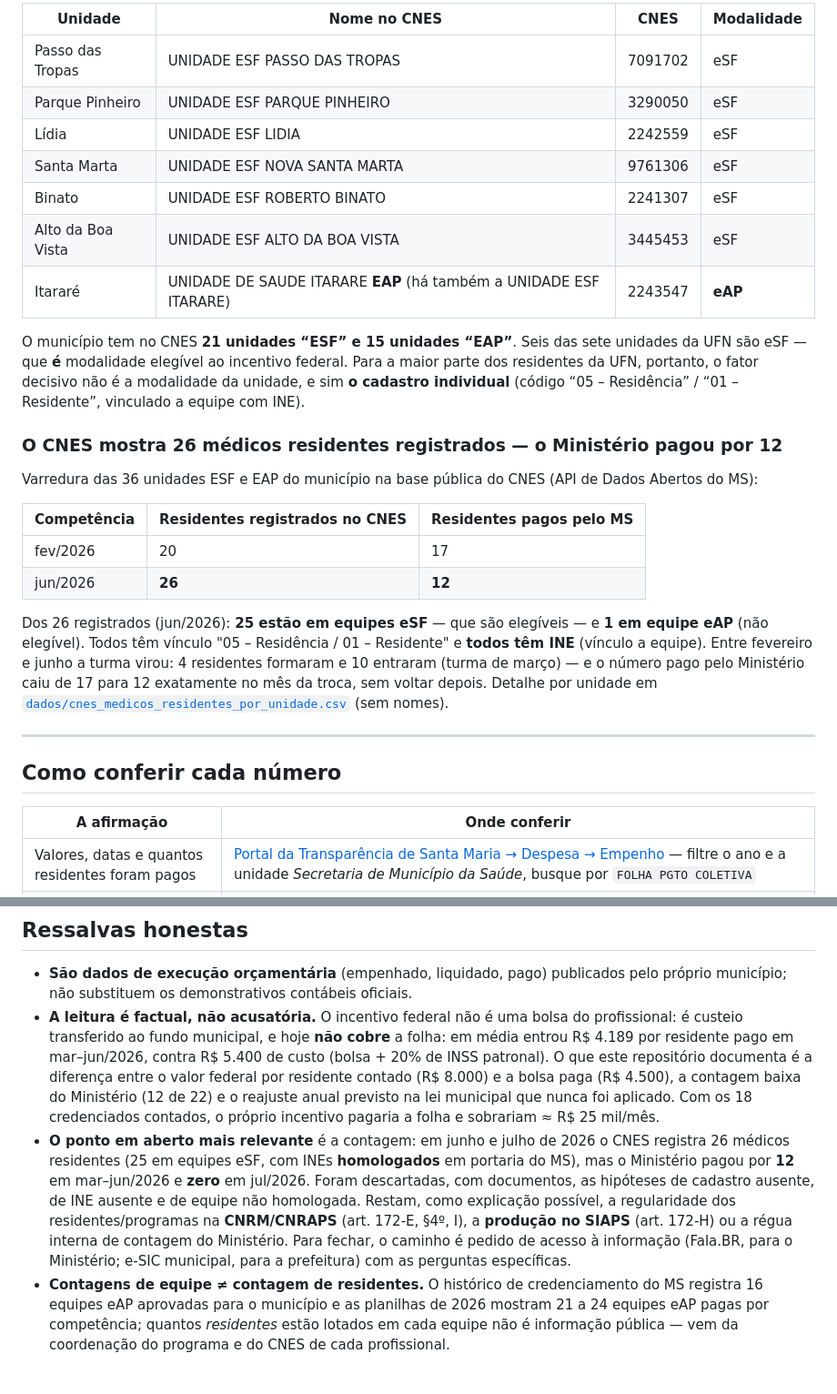
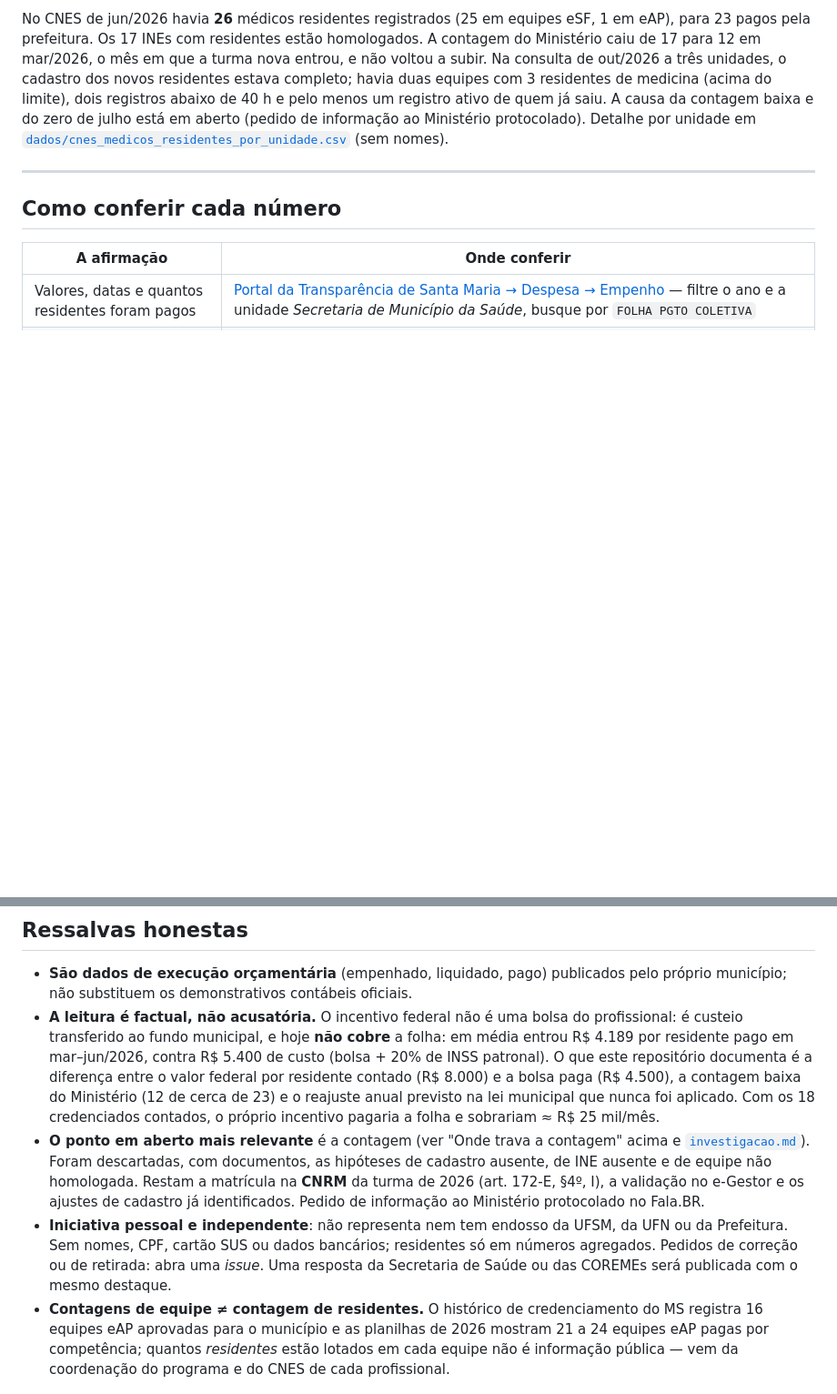
Before and after one commit to skabite/bolsa-residentes-santa-maria, a Markdown page: README.md, 2 parts joined by grey strips. Shown at 91% size. GitHub-like rendering; blank space fills up the shorter version.

Commit message:
README alinhado com a pagina nova
- resposta curta a 'da para pedir reajuste?' com as tres referencias de correcao
- 'onde trava a contagem' no lugar da tabela da UFN (divergia do CNES) e do
  'formaram 4, entraram 10'
- 12 contados de cerca de 23 pagos; composicao marcada como informacao dos residentes
- nota de independencia, privacidade e canal de correcao

Co-Authored-By: Claude Opus 5.5 <noreply@anthropic.com>
Claude-Session: https://claude.ai/code/session_014PEw4W4B7tsRwFTaoNbKjN

```diff
--- a/README.md
+++ b/README.md
@@ -47,32 +61,10 @@ Cruzamento das unidades informadas pelos residentes com o CNES — o nome da uni
 
-| Unidade | Nome no CNES | CNES | Modalidade |
-|---|---|---|---|
-| Passo das Tropas | UNIDADE ESF PASSO DAS TROPAS | 7091702 | eSF |
-| Parque Pinheiro | UNIDADE ESF PARQUE PINHEIRO | 3290050 | eSF |
-| Lídia | UNIDADE ESF LIDIA | 2242559 | eSF |
-| Santa Marta | UNIDADE ESF NOVA SANTA MARTA | 9761306 | eSF |
-| Binato | UNIDADE ESF ROBERTO BINATO | 2241307 | eSF |
-| Alto da Boa Vista | UNIDADE ESF ALTO DA BOA VISTA | 3445453 | eSF |
-| Itararé | UNIDADE DE SAUDE ITARARE **EAP** (há também a UNIDADE ESF ITARARE) | 2243547 | **eAP** |
-
-O município tem no CNES **21 unidades “ESF” e 15 unidades “EAP”**. Seis das sete unidades da UFN são eSF —
-que **é** modalidade elegível ao incentivo federal. Para a maior parte dos residentes da UFN, portanto, o
-fator decisivo não é a modalidade da unidade, e sim **o cadastro individual** (código “05 – Residência” /
-“01 – Residente”, vinculado a equipe com INE).
-
-### O CNES mostra 26 médicos residentes registrados — o Ministério pagou por 12
-
-Varredura das 36 unidades ESF e EAP do município na base pública do CNES (API de Dados Abertos do MS):
-
-| Competência | Residentes registrados no CNES | Residentes pagos pelo MS |
-|---|---|---|
-| fev/2026 | 20 | 17 |
-| jun/2026 | **26** | **12** |
-
-Dos 26 registrados (jun/2026): **25 estão em equipes eSF** — que são elegíveis — e **1 em equipe eAP**
-(não elegível). Todos têm vínculo "05 – Residência / 01 – Residente" e **todos têm INE** (vínculo a equipe).
-Entre fevereiro e junho a turma virou: 4 residentes formaram e 10 entraram (turma de março) — e o número pago
-pelo Ministério caiu de 17 para 12 exatamente no mês da troca, sem voltar depois. Detalhe por unidade em
+No CNES de jun/2026 havia **26** médicos residentes registrados (25 em equipes eSF, 1 em eAP), para 23 pagos
+pela prefeitura. Os 17 INEs com residentes estão homologados. A contagem do Ministério caiu de 17 para 12 em
+mar/2026, o mês em que a turma nova entrou, e não voltou a subir. Na consulta de out/2026 a três unidades, o
+cadastro dos novos residentes estava completo; havia duas equipes com 3 residentes de medicina (acima do limite),
+dois registros abaixo de 40 h e pelo menos um registro ativo de quem já saiu. A causa da contagem baixa e do zero
+de julho está em aberto (pedido de informação ao Ministério protocolado). Detalhe por unidade em
 [`dados/cnes_medicos_residentes_por_unidade.csv`](dados/cnes_medicos_residentes_por_unidade.csv) (sem nomes).
 
 ---
@@ -145,15 +137,17 @@ Os scripts precisam apenas de `python3` com `requests` (e, para os relatórios e
   transferido ao fundo municipal, e hoje **não cobre** a folha: em média entrou R$ 4.189 por residente pago
   em mar–jun/2026, contra R$ 5.400 de custo (bolsa + 20% de INSS patronal). O que este repositório documenta
   é a diferença entre o valor federal por residente contado (R$ 8.000) e a bolsa paga (R$ 4.500), a contagem
-  baixa do Ministério (12 de 22) e o reajuste anual previsto na lei municipal que nunca foi aplicado. Com os
-  18 credenciados contados, o próprio incentivo pagaria a folha e sobrariam ≈ R$ 25 mil/mês.
-- **O ponto em aberto mais relevante** é a contagem: em junho e julho de 2026 o CNES registra 26 médicos
-  residentes (25 em equipes eSF, com INEs **homologados** em portaria do MS), mas o Ministério pagou por
-  **12** em mar–jun/2026 e **zero** em jul/2026. Foram descartadas, com documentos, as hipóteses de cadastro
-  ausente, de INE ausente e de equipe não homologada. Restam, como explicação possível, a regularidade dos
-  residentes/programas na **CNRM/CNRAPS** (art. 172-E, §4º, I), a **produção no SIAPS** (art. 172-H) ou a
-  régua interna de contagem do Ministério. Para fechar, o caminho é pedido de acesso à informação
-  (Fala.BR, para o Ministério; e-SIC municipal, para a prefeitura) com as perguntas específicas.
+  baixa do Ministério (12 de cerca de 23) e o reajuste anual previsto na lei municipal que nunca foi aplicado.
+  Com os 18 credenciados contados, o próprio incentivo pagaria a folha e sobrariam ≈ R$ 25 mil/mês.
+- **O ponto em aberto mais relevante** é a contagem (ver "Onde trava a contagem" acima e
+  [`investigacao.md`](investigacao.md)). Foram descartadas, com documentos, as hipóteses de cadastro ausente,
+  de INE ausente e de equipe não homologada. Restam a matrícula na **CNRM** da turma de 2026 (art. 172-E,
+  §4º, I), a validação no e-Gestor e os ajustes de cadastro já identificados. Pedido de informação ao
+  Ministério protocolado no Fala.BR.
+- **Iniciativa pessoal e independente**: não representa nem tem endosso da UFSM, da UFN ou da Prefeitura.
+  Sem nomes, CPF, cartão SUS ou dados bancários; residentes só em números agregados. Pedidos de correção ou de
+  retirada: abra uma *issue*. Uma resposta da Secretaria de Saúde ou das COREMEs será publicada com o mesmo
+  destaque.
 - **Contagens de equipe ≠ contagem de residentes.** O histórico de credenciamento do MS registra 16 equipes
   eAP aprovadas para o município e as planilhas de 2026 mostram 21 a 24 equipes eAP pagas por competência;
   quantos *residentes* estão lotados em cada equipe não é informação pública — vem da coordenação do
```
Also changed, not shown: other parts of README.md (+22 -8 lines).
